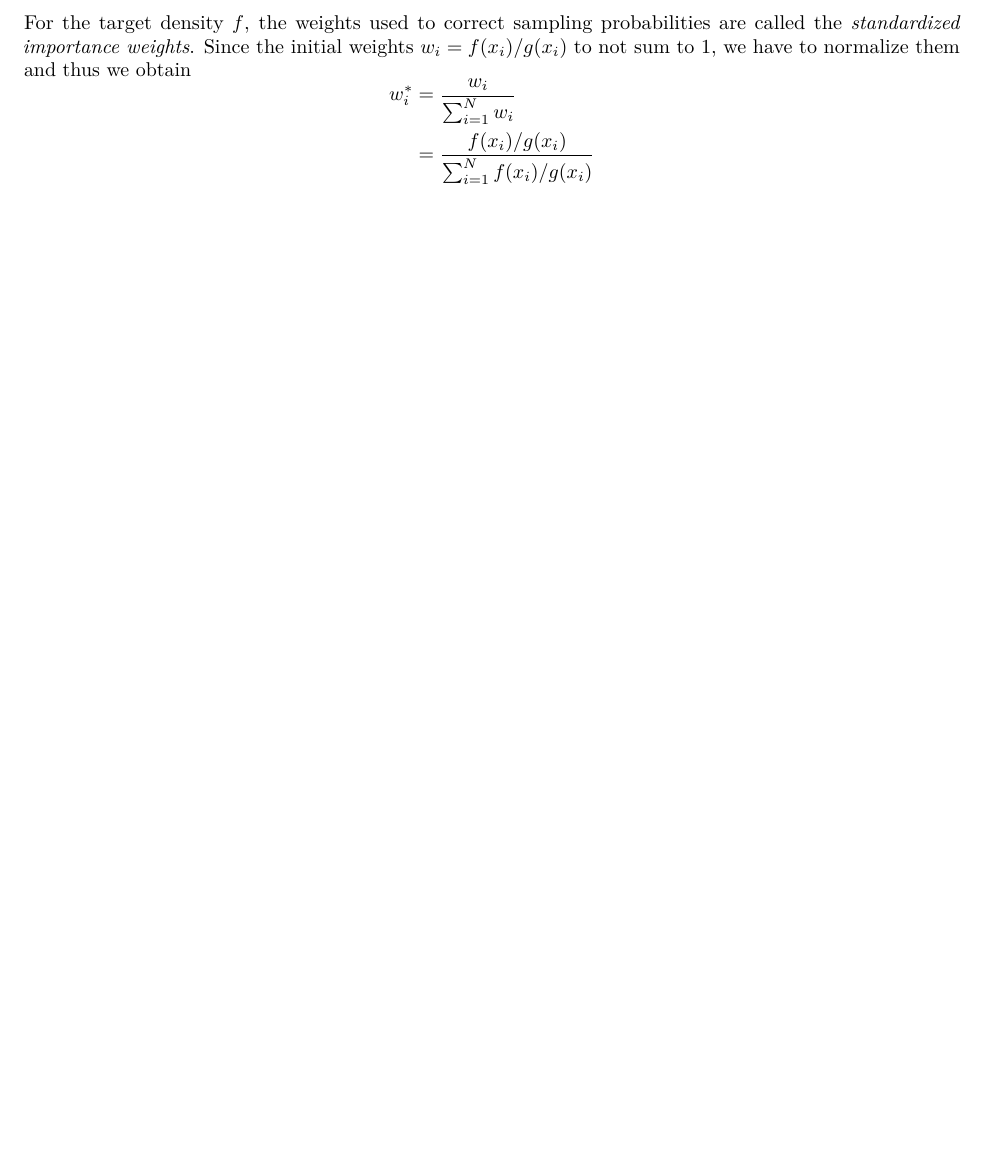
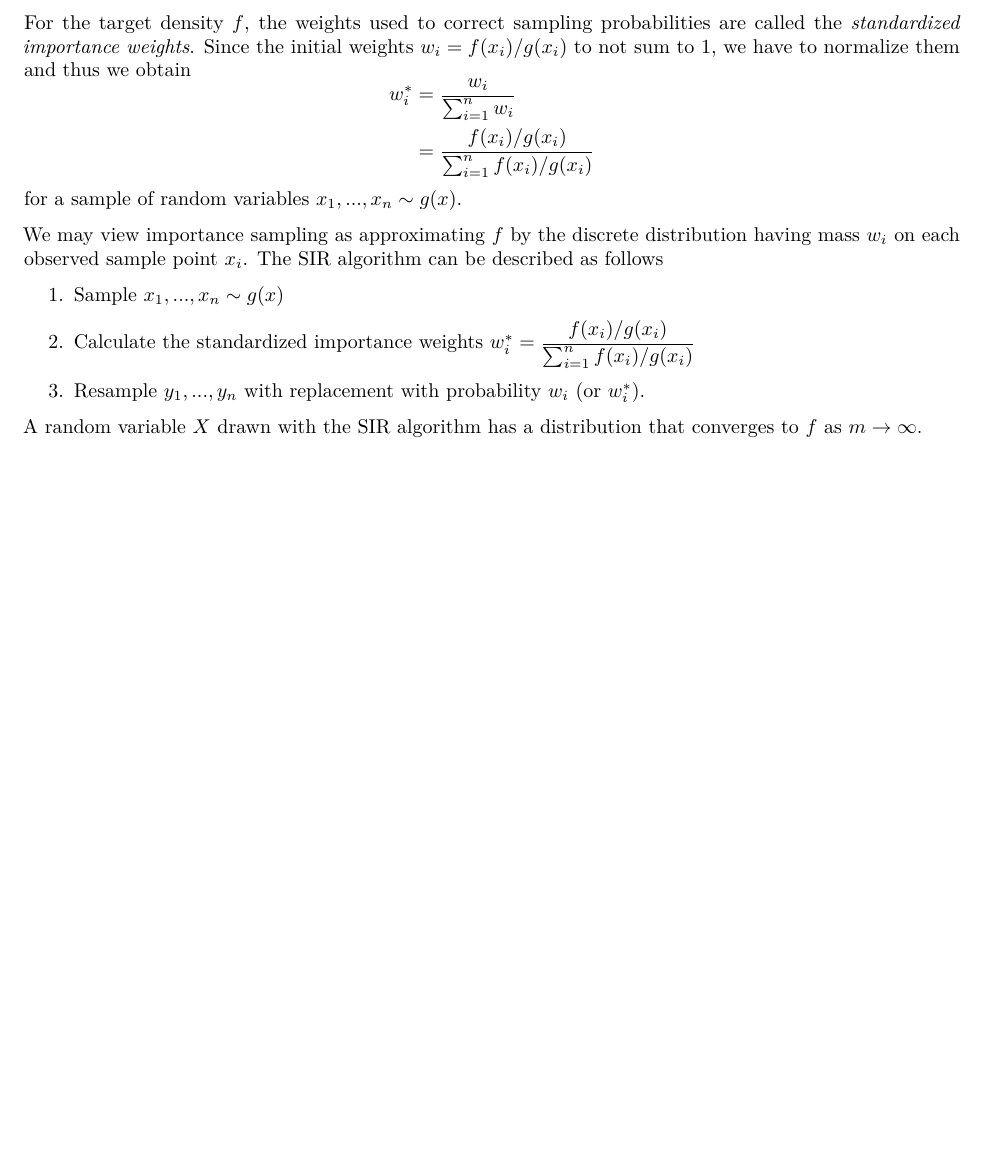
Before and after one commit to Johnnyboycurtis/MCMC, an R Markdown document (Module 3/Monte Carlo Integration.Rmd): part of page 14 of 14, cut so that both start at the same text, the shorter picture padded with empty space. Rendered offline with R 4.5, knitr and Pandoc, then LaTeX, with nearby package versions; code that draws random numbers runs with fixed seeds of ours.

Commit message:
updated MC Importance Sampling Resampling notes

```diff
--- a/Module 3/Monte Carlo Integration.Rmd
+++ b/Module 3/Monte Carlo Integration.Rmd
@@ -466,11 +466,21 @@ Sampling Importance Resampling (SIR) simulates random variables approximately fr
 For the target density $f$, the weights used to correct sampling probabilities are called the *standardized importance weights*. Since the initial weights $w_i = f(x_i)/g(x_i)$ to not sum to 1, we have to normalize them and thus we obtain
 $$
 \begin{aligned}
-\displaystyle w^*_i & = \frac{w_i}{\sum_{i = 1}^N w_i} \\
-\ \displaystyle & = \frac{f(x_i)/g(x_i)}{\sum_{i = 1}^N f(x_i)/g(x_i)} \\
+\displaystyle w^*_i & = \frac{w_i}{\sum_{i = 1}^n w_i} \\
+\ \displaystyle & = \frac{f(x_i)/g(x_i)}{\sum_{i = 1}^n f(x_i)/g(x_i)} \\
 \end{aligned}
 $$
+for a sample of random variables $x_1, ..., x_n \sim g(x)$.
 
+We may view importance sampling as approximating $f$ by the discrete distribution having mass $w_i$ on each observed sample point $x_i$. The SIR algorithm can be described as follows
+
+1. Sample $x_1, ..., x_n \sim g(x)$
+
+2. Calculate the standardized importance weights $w^*_i = \displaystyle \frac{f(x_i)/g(x_i)}{\sum_{i = 1}^n f(x_i)/g(x_i)}$
+
+3. Resample $y_1, ..., y_n$ with replacement with probability $w_i$ (or $w^*_i$).
+
+A random variable $X$ drawn with the SIR algorithm has a distribution that converges to $f$ as $m \to \infty$.
 
 
 
```
Also changed, not shown: Module 3/Monte_Carlo_Integration.pdf.
